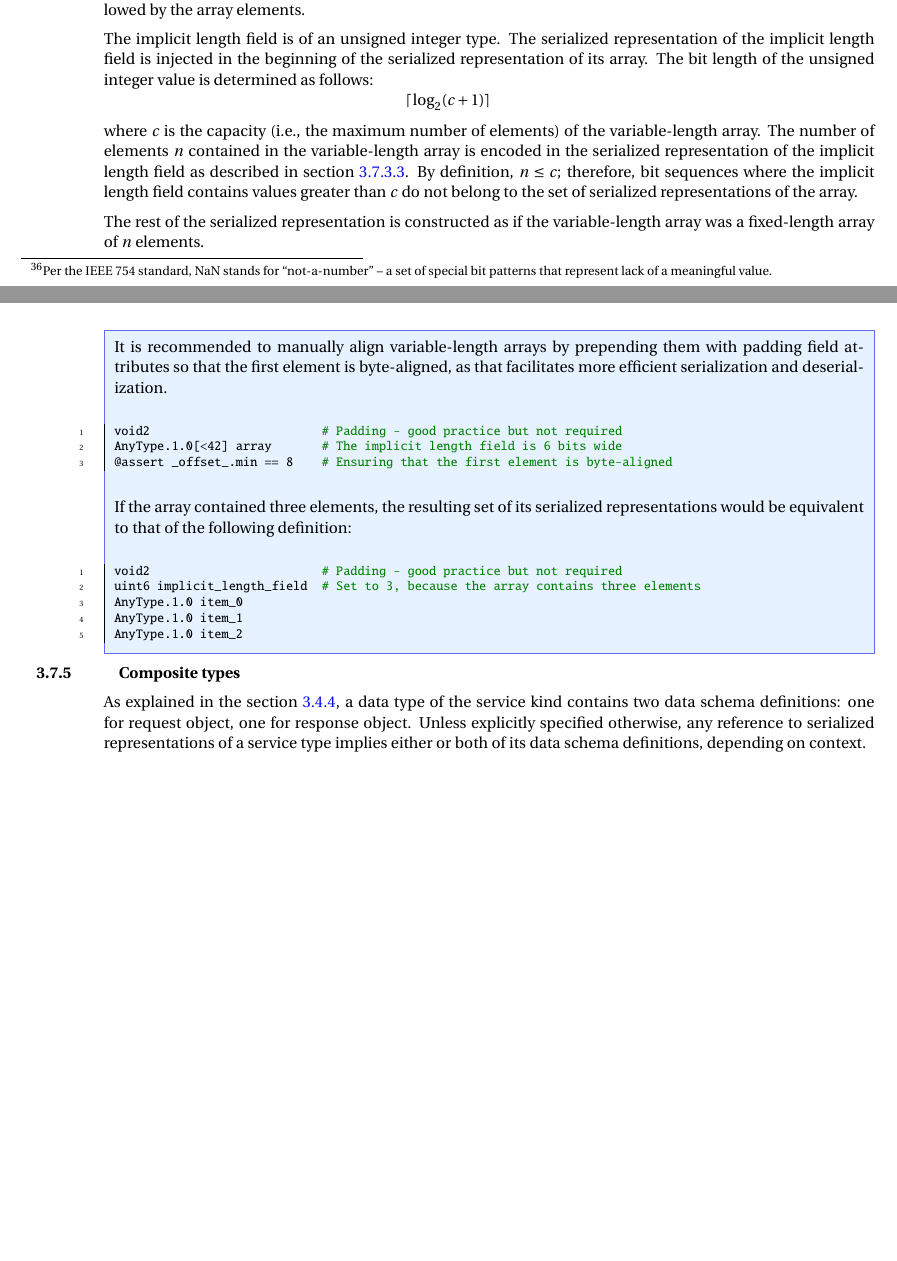
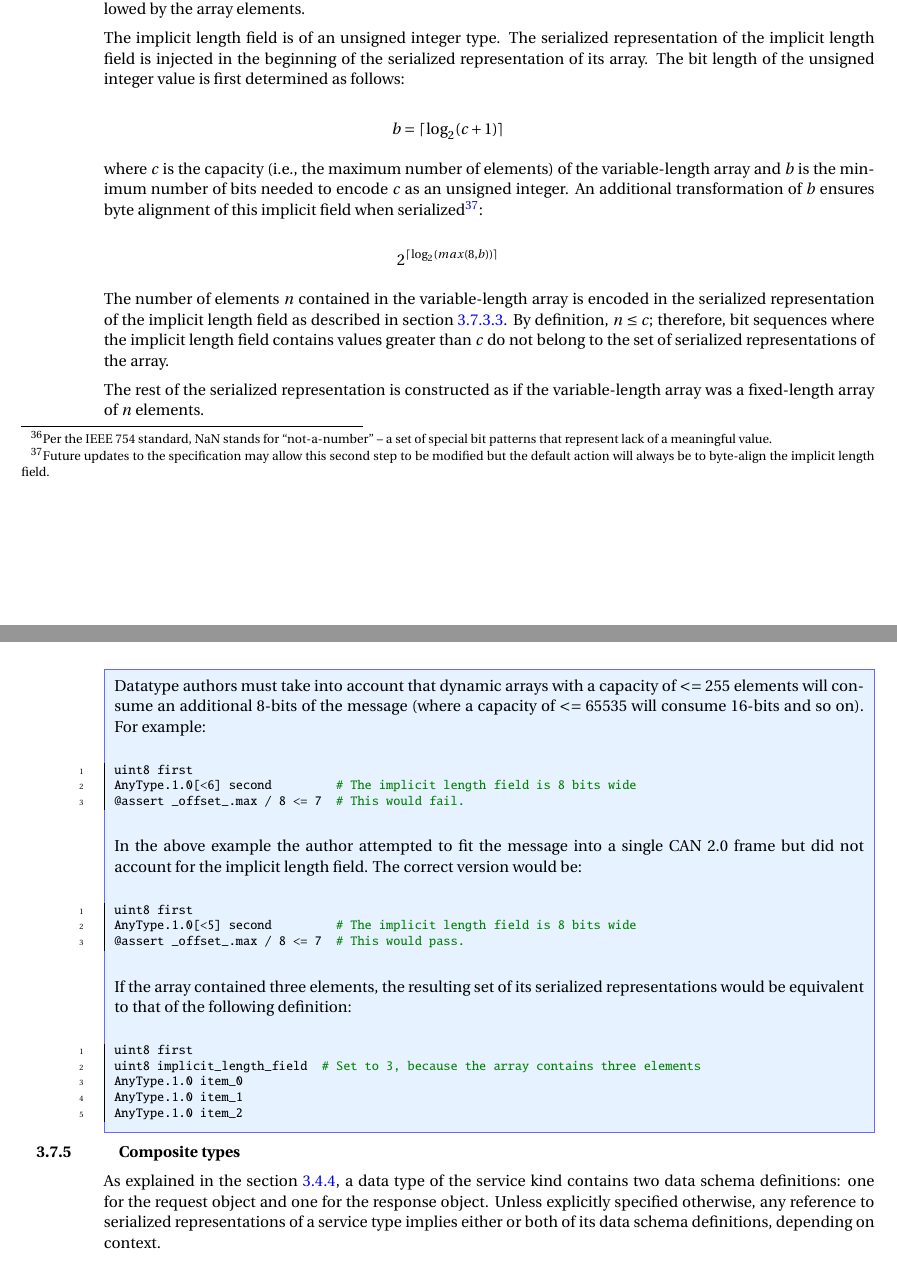
Before and after one commit to OpenCyphal/specification, a LaTeX thesis (specification/UAVCAN_Specification.tex, which reads specification/dsdl/serialization.tex): two parts of pages 32 and 33 of 74, joined at a grey line, cut so that both start at the same text, the shorter picture padded with empty space. Compiled offline with pdfLaTeX; a LaTeX package or settings file that is missing is left out.

Commit message:
progress

```diff
--- a/specification/dsdl/serialization.tex
+++ b/specification/dsdl/serialization.tex
@@ -344,9 +343,18 @@ the implicit length field followed by the array elements.
 The implicit length field is of an unsigned integer type.
 The serialized representation of the implicit length field
 is injected in the beginning of the serialized representation of its array.
-The bit length of the unsigned integer value is determined as follows:
-$$\lceil{}\log_2 (c + 1)\rceil{}$$
-where $c$ is the capacity (i.e., the maximum number of elements) of the variable-length array.
+The bit length of the unsigned integer value is first determined as follows:
+
+$$b=\lceil{}\log_2 (c + 1)\rceil{}$$
+
+where $c$ is the capacity (i.e., the maximum number of elements) of the variable-length array and
+$b$ is the minimum number of bits needed to encode $c$ as an unsigned integer. An additional transformation
+of $b$ ensures byte alignment of this implicit field when serialized\footnote{Future updates to the specification
+may allow this second step to be modified but the default action will always be to byte-align the implicit
+length field.}:
+
+$$2^{\lceil{}\log_2 (max(8, b))\rceil{}}$$
+
 The number of elements $n$ contained in the variable-length array is encoded
 in the serialized representation of the implicit length field
 as described in section~\ref{sec:dsdl_serialized_unsigned_integer}.
@@ -357,21 +365,31 @@ The rest of the serialized representation is constructed as if the variable-leng
 a fixed-length array of $n$ elements.
 
 \begin{remark}
-    It is recommended to manually align variable-length arrays by prepending them with padding field attributes
-    so that the first element is byte-aligned, as that facilitates more efficient serialization and deserialization.
+    Datatype authors must take into account that dynamic arrays with a capacity of $<=255$ elements will
+    consume an additional 8-bits of the message (where a capacity of $<=65535$ will consume 16-bits and so on).
+    For example:
 
     \begin{minted}{python}
-        void2                        # Padding - good practice but not required
-        AnyType.1.0[<42] array       # The implicit length field is 6 bits wide
-        @assert _offset_.min == 8    # Ensuring that the first element is byte-aligned
+        uint8 first
+        AnyType.1.0[<6] second         # The implicit length field is 8 bits wide
+        @assert _offset_.max / 8 <= 7  # This would fail.
     \end{minted}
 
-    If the array contained three elements,
-    the resulting set of its serialized representations would be equivalent to that of the following definition:
+    In the above example the author attempted to fit the message into a single CAN 2.0 frame but
+    did not account for the implicit length field. The correct version would be:
 
     \begin{minted}{python}
-        void2                        # Padding - good practice but not required
-        uint6 implicit_length_field  # Set to 3, because the array contains three elements
+        uint8 first
+        AnyType.1.0[<5] second         # The implicit length field is 8 bits wide
+        @assert _offset_.max / 8 <= 7  # This would pass.
+    \end{minted}
+
+    If the array contained three elements, the resulting set of its serialized representations would
+    be equivalent to that of the following definition:
+
+    \begin{minted}{python}
+        uint8 first
+        uint8 implicit_length_field  # Set to 3, because the array contains three elements
         AnyType.1.0 item_0
         AnyType.1.0 item_1
         AnyType.1.0 item_2
@@ -381,7 +399,7 @@ a fixed-length array of $n$ elements.
 \subsection{Composite types}
 
 As explained in the section~\ref{sec:dsdl_composite_types}, a data type of the service kind contains
-two data schema definitions: one for request object, one for response object.
+two data schema definitions: one for the request object and one for the response object.
 Unless explicitly specified otherwise, any reference to serialized representations of a service type
 implies either or both of its data schema definitions, depending on context.
 
```
Also changed, not shown: specification/dsdl/serialization.tex (11 more changed lines).
